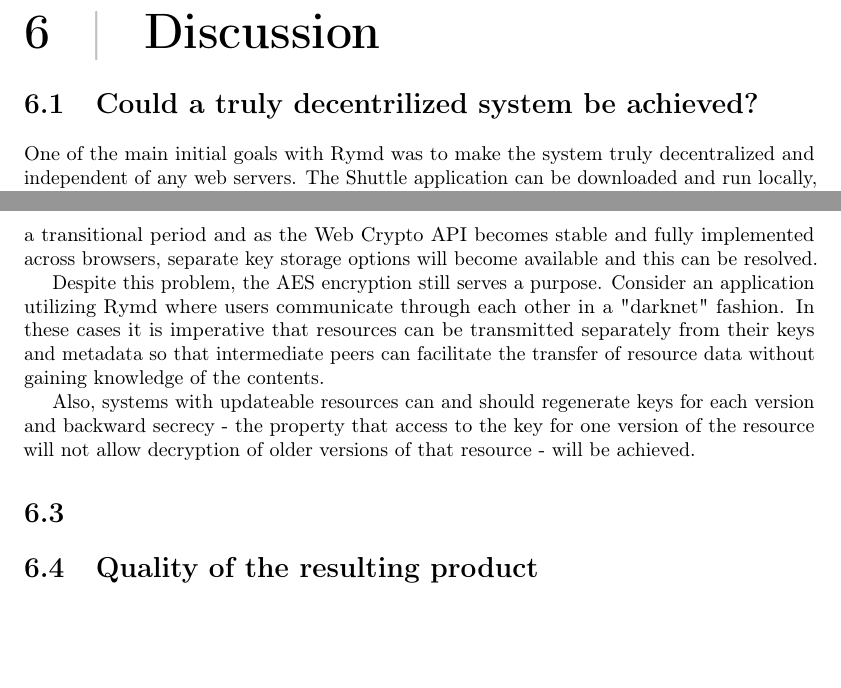
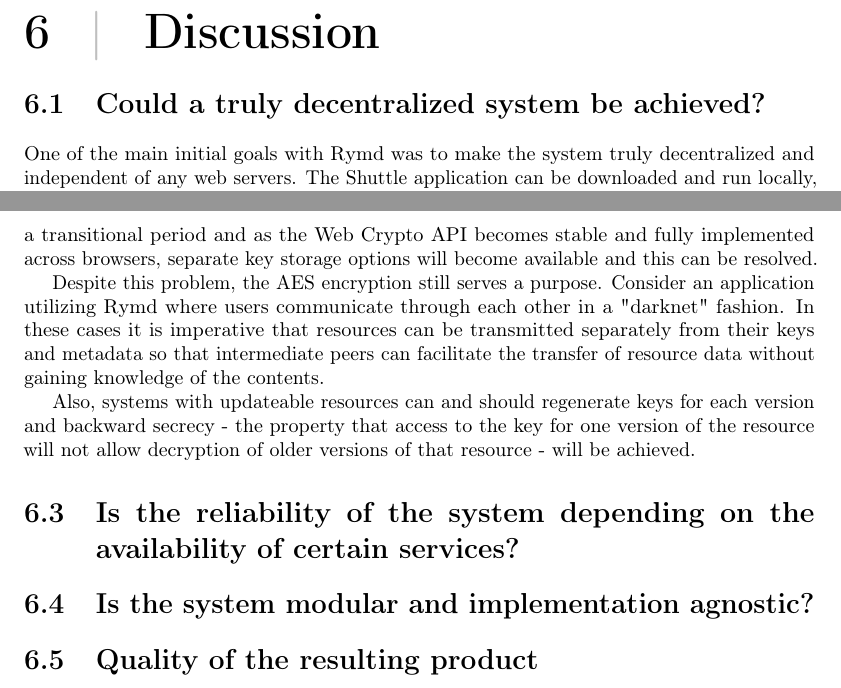
Before and after one commit to rymdjs/report, a LaTeX document (Layout.tex, which reads sections/discussion.tex): two parts of pages 19 and 20 of 28, joined at a grey line, cut so that both start at the same text, the shorter picture padded with empty space. Compiled offline with pdfLaTeX.

Commit message:
added new sections to discussion

```diff
--- a/sections/discussion.tex
+++ b/sections/discussion.tex
@@ -1,5 +1,5 @@
 
-\section{Could a truly decentrilized system be achieved?}
+\section{Could a truly decentralized system be achieved?}
 One of the main initial goals with Rymd was to make the system truly decentralized and independent of any web servers. The Shuttle application can be downloaded and run locally, and all data transfers between clients are performed in a peer-to-peer fashion. There is, however, two parts where communicatin with a central endpoint needs to be done:
 \subsection{WebRTC ICE}
 As described in section~\ref{sec:p2p}, establishing of WebRTC connections still relies on the availability of a STUN or TURN server. This makes implementing applications depend on the availability of such a server. However, there are several public ICE servers available and in the case of downtime it is trivial to set up a new one and make the application use the new server instead. Also, since verification of identities of peers is performed locally and all data is end-to-end encrypted, there is no possibility of the administrator of these servers to spoof identities or deduce anything about shared resources. The two things that do leak are identity names (since these are needed to deduce who to connect to whom) and, if TURN is used, estimated size of data transferred. We found no way around the former and found it to be a fair tradeoff - future implementations could
@@ -18,6 +18,9 @@ Despite this problem, the AES encryption still serves a purpose. Consider an app
 Also, systems with updateable resources can and should regenerate keys for each version and backward secrecy - the property that access to the key for one version of the resource will not allow decryption of older versions of that resource - will be achieved.
 
 
-\section{}
+\section{Is the reliability of the system depending on the availability of certain services?}
+%TODO
+\section{Is the system modular and implementation agnostic?}
+%TODO
 
 \section{Quality of the resulting product}
```
